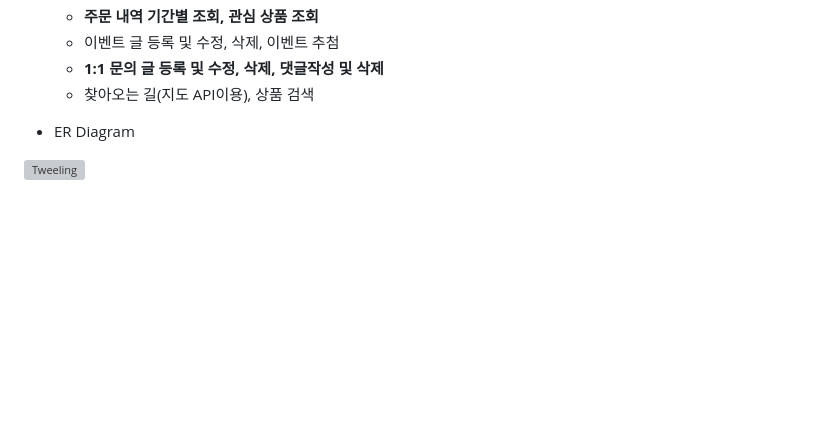
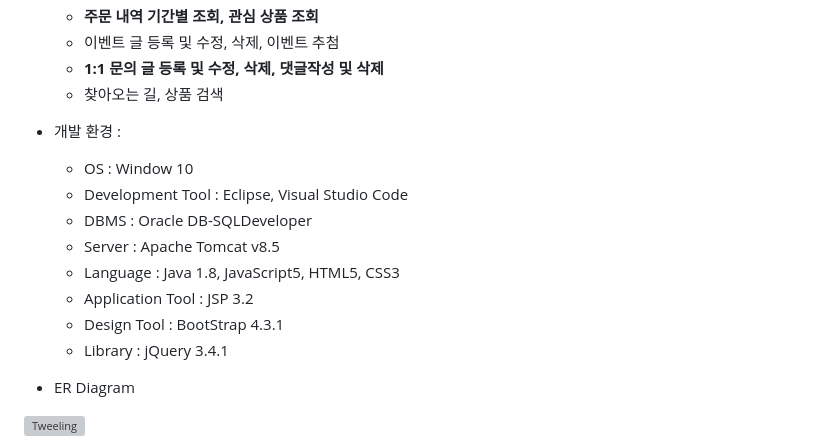
Before and after one commit to withbyeongk/tweeling, a Markdown page: README.md, the part around the change. Drawn GitHub-style; blank space fills up the shorter version; grey boxes are pictures that could not be loaded.

```diff
--- a/README.md
+++ b/README.md
@@ -20,7 +20,19 @@
   +	**주문 내역 기간별 조회, 관심 상품 조회**
   +	이벤트 글 등록 및 수정, 삭제, 이벤트 추첨
   +	**1:1 문의 글 등록 및 수정, 삭제, 댓글작성 및 삭제**
-  +	찾아오는 길(지도 API이용), 상품 검색
+  +	찾아오는 길, 상품 검색
+
+- 개발 환경 :<br>
+
+  + OS : Window 10
+  + Development Tool : Eclipse, Visual Studio Code
+  + DBMS : Oracle DB-SQLDeveloper
+  + Server : Apache Tomcat v8.5
+  + Language : Java 1.8, JavaScript5, HTML5, CSS3
+  + Application Tool : JSP 3.2
+  + Design Tool : BootStrap 4.3.1
+  + Library : jQuery 3.4.1
+
 
 - ER Diagram
 
```
